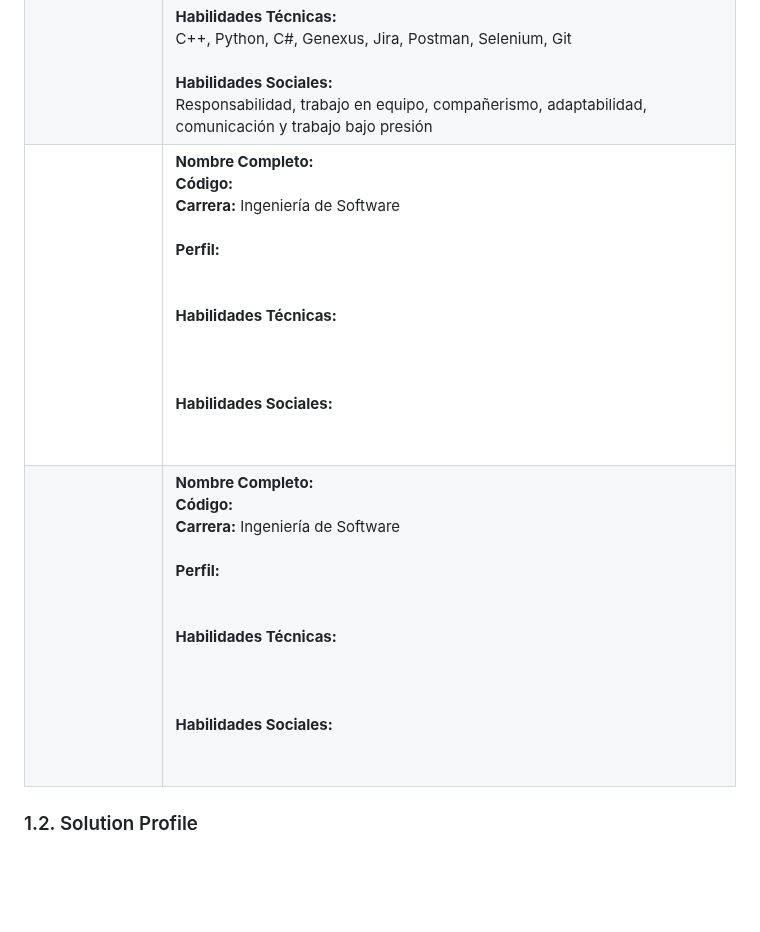
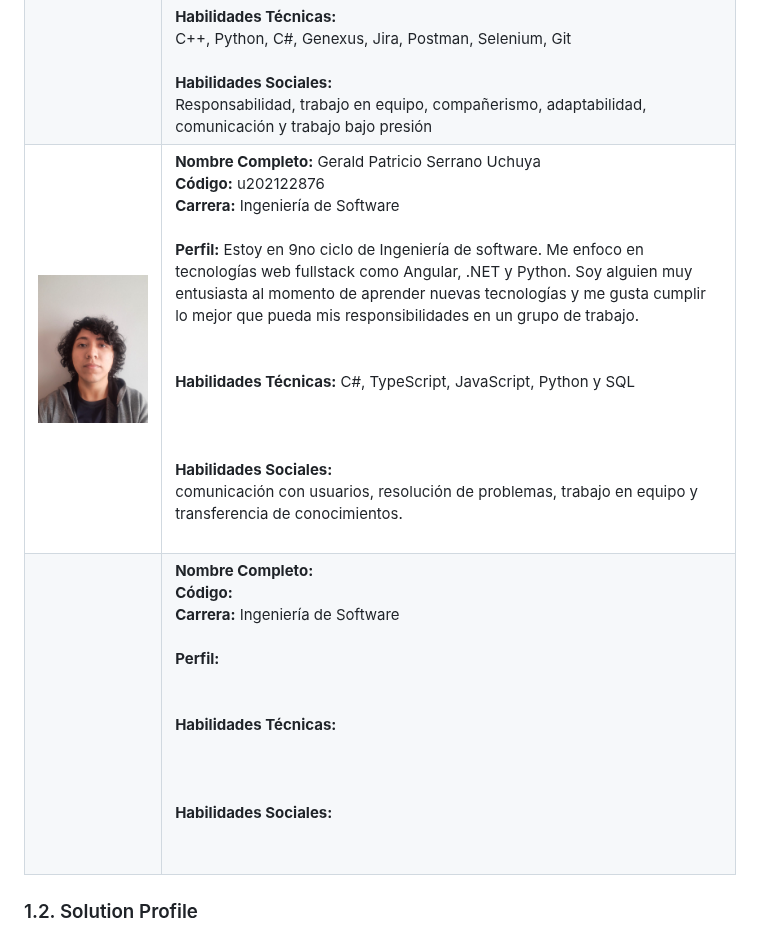
Before and after one commit to SpaceUp-UPC/Proyect-Report, a Markdown page: Capitulo1.md, the part around the change. Drawn GitHub-style; pictures changed too: Assets/integrante-Gerald.jpeg (added); blank space fills up the shorter version.

Commit message:
add Gerald profile

```diff
--- a/Capitulo1.md
+++ b/Capitulo1.md
@@ -37,8 +37,8 @@ Convertir a SpaceUp en una startup referente en soluciones para hogares intelige
 | ![Jorge-Foto.jpeg](Assets/Jorge-Foto.jpeg) | **Nombre Completo:** Jorge Francisco Taipe Sangama <br> **Código:** U202313458 <br> **Carrera:** Ingeniería de Software <br><br> **Perfil:** <br> Soy estudiante de Ingeniería de Software en la Universidad Peruana de Ciencias Aplicadas. Cuento con conocimientos en desarrollo Front-end y Backend. Dentro de Nurse Pulse, aportaré como líder del equipo las habilidades adquiridas durante ciclos anteriores, incluyendo trabajo colaborativo, organización y puntualidad. <br><br> **Habilidades Técnicas:** <br>  Java, Kotlin, .Net Framework <br> **Habilidades Sociales:** <br> Liderazgo, Amigable, Empatico y Cordial<br>       |
 | ![foto_pablo.png](Assets/foto_pablo.png)| **Nombre Completo:** Pablo Afranio Martinez Gaona <br> **Código:** U202120011 <br> **Carrera:** Ingeniería de Software <br><br> **Perfil:** Tengo 24 años y estudio la carrera de Ingeniería de Software. Me considero alguien adaptable a la situación, así como alguien que trabaja muy bien en equipo. Me especializo en modelos de aprendizaje. Busco aprender más acerca de la ciencia de datos asi como de la inteligencia artificial. Me gusta los videojuegos y escuchar música. <br><br> **Habilidades Técnicas:** <br> c++, c#, python <br> **Habilidades Sociales:** <br> Liderazgo, amabilidad, puntualidad y mediador <br>|
 | ![foto_braulio.png](Assets/braulio.png)|  **Nombre Completo:** Braulio Torrejon <br> **Código:** U201711828 <br> **Carrera:** Ingeniería de Software <br><br> **Perfil:** Soy estudiante de 8vo ciclo de la carrera de Ingeniería de Software. Tengo interés en aprender nuevas herramientas y tecnologías para aplicarlas en proyectos académicos y personales. Actualmente trabajo como QA, donde cuento con experiencia en pruebas y control de calidad de software. Me considero una persona responsable, comprometida con el equipo y capaz de trabajar bajo presión. Dentro del proyecto, aportaré mis conocimientos en aseguramiento de la calidad y testing. <br><br> **Habilidades Técnicas:** <br> C++, Python, C#, Genexus, Jira, Postman, Selenium, Git <br><br> **Habilidades Sociales:** <br> Responsabilidad, trabajo en equipo, compañerismo, adaptabilidad, comunicación y trabajo bajo presión |
-|  | **Nombre Completo:**  <br> **Código:**  <br> **Carrera:** Ingeniería de Software <br><br> **Perfil:** <br>  <br><br> **Habilidades Técnicas:** <br>  <br>  <br><br> **Habilidades Sociales:** <br> <br> <br>             |
-|  | **Nombre Completo:**  <br> **Código:**  <br> **Carrera:** Ingeniería de Software <br><br> **Perfil:** <br>  <br><br> **Habilidades Técnicas:** <br>  <br>  <br><br> **Habilidades Sociales:** <br> <br> <br>             |
+| ![foto_braulio.png](Assets/integrante-Gerald.jpeg) | **Nombre Completo:** Gerald Patricio Serrano Uchuya  <br> **Código:** u202122876  <br> **Carrera:** Ingeniería de Software <br><br> **Perfil:** Estoy en 9no ciclo de Ingeniería de software. Me enfoco en tecnologías web fullstack como Angular, .NET y Python. Soy alguien muy entusiasta al momento de aprender nuevas tecnologías y me gusta cumplir lo mejor que pueda mis responsibilidades en un grupo de trabajo. <br>  <br><br> **Habilidades Técnicas:** C#, TypeScript, JavaScript, Python y SQL <br>  <br>  <br><br> **Habilidades Sociales:**  <br> comunicación con usuarios, resolución de problemas, trabajo en equipo y transferencia de conocimientos. <br> <br>             |
+|  | **Nombre Completo:**  <br> **Código:**  <br> **Carrera:** Ingeniería de Software <br><br> **Perfil:** <br>  <br><br> **Habilidades Técnicas:**  <br>  <br>  <br><br> **Habilidades Sociales:** <br> <br> <br>             |
 
 ### 1.2. Solution Profile
 Setrya es una solución digital orientada a la implementación, administración y monitoreo de hogares inteligentes. La plataforma conecta a dos segmentos principales: dueños de hogar interesados en incorporar tecnología IoT en sus viviendas e implementadores especializados encargados de diseñar, instalar, configurar y mantener dichas soluciones.
```
